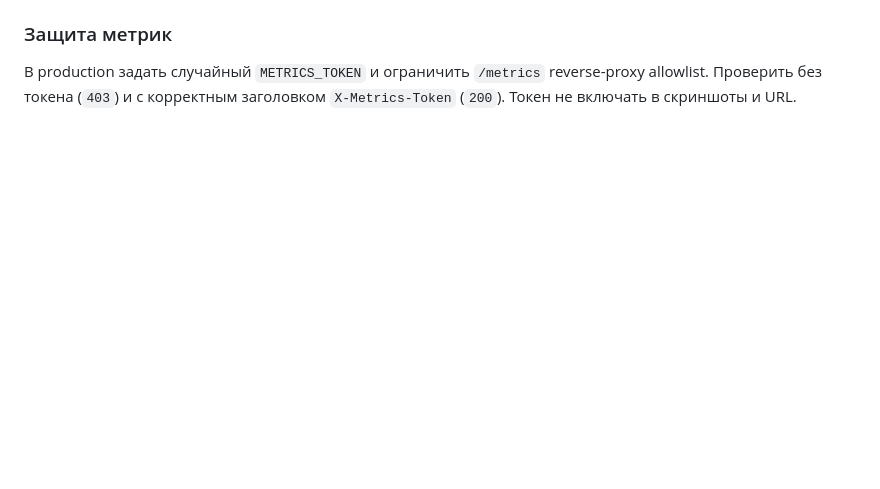
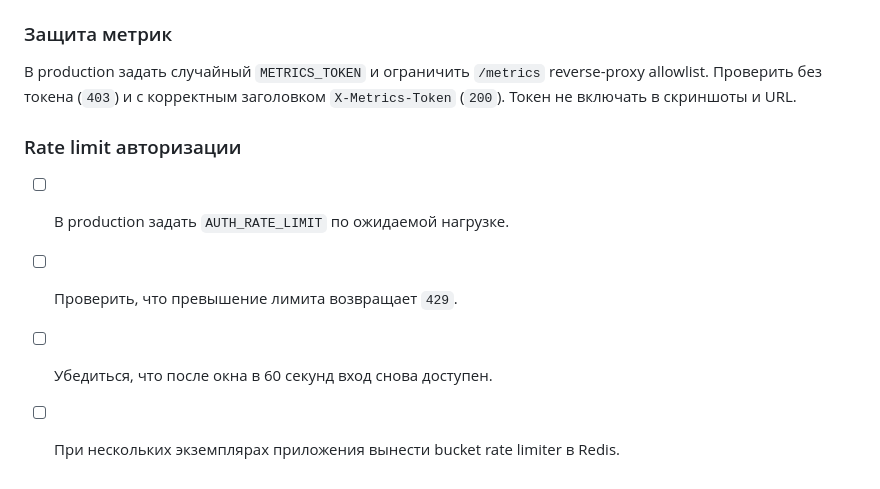
Before and after one commit to t9206921155-sys/Magazin_site_sklad_apk, a Markdown page: DEVELOPER-MANUAL-VALIDATION.md, the part around the change. Drawn GitHub-style; blank space fills up the shorter version.

Commit message:
Docs: document configurable auth rate limit

```diff
--- a/DEVELOPER-MANUAL-VALIDATION.md
+++ b/DEVELOPER-MANUAL-VALIDATION.md
@@ -151,3 +151,10 @@ python3 telegram-shop/scripts/restore_sqlite.py backup.db \
 ### Защита метрик
 
 В production задать случайный `METRICS_TOKEN` и ограничить `/metrics` reverse-proxy allowlist. Проверить без токена (`403`) и с корректным заголовком `X-Metrics-Token` (`200`). Токен не включать в скриншоты и URL.
+
+### Rate limit авторизации
+
+- [ ] В production задать `AUTH_RATE_LIMIT` по ожидаемой нагрузке.
+- [ ] Проверить, что превышение лимита возвращает `429`.
+- [ ] Убедиться, что после окна в 60 секунд вход снова доступен.
+- [ ] При нескольких экземплярах приложения вынести bucket rate limiter в Redis.
```
